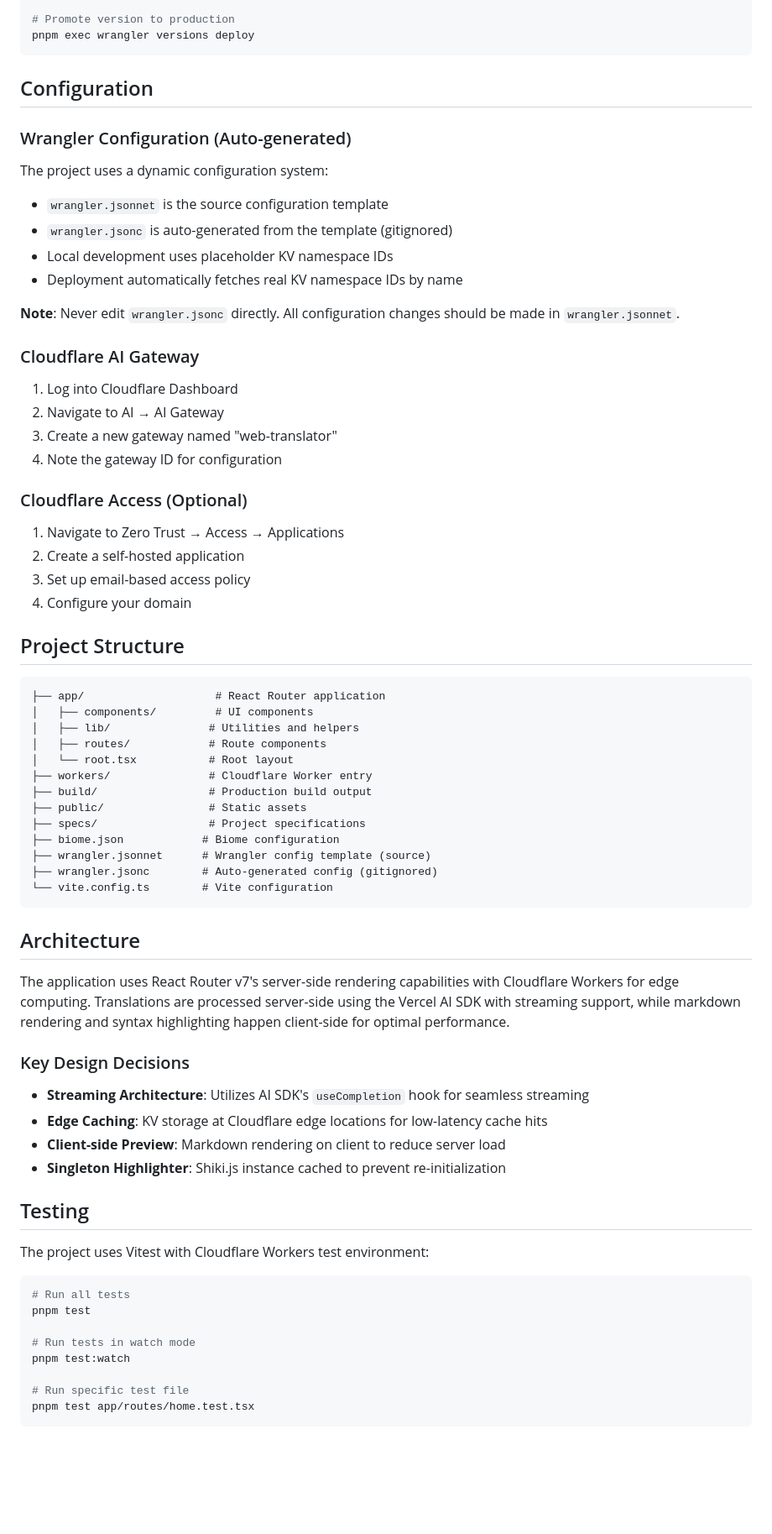
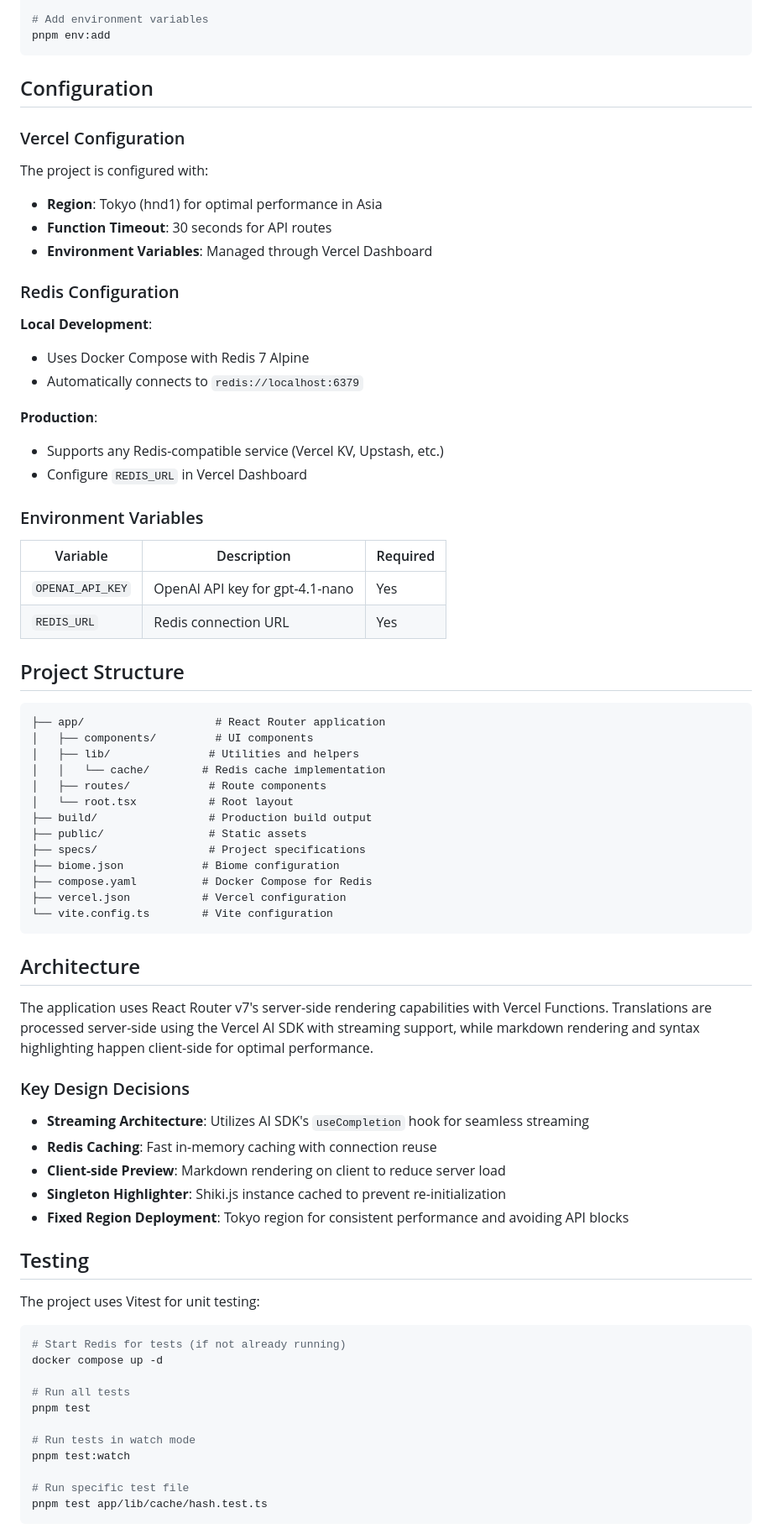
Before and after one commit to shuymn/web-translator, a Markdown page: README.md, the part around one of its changes. Shown at 84% size. Drawn GitHub-style; blank space fills up the shorter version.

````diff
--- a/README.md
+++ b/README.md
@@ -78,33 +81,33 @@ pnpm exec wrangler versions upload
 
-# Promote version to production
-pnpm exec wrangler versions deploy
+# Add environment variables
+pnpm env:add
 ```
 
 ## Configuration
 
-### Wrangler Configuration (Auto-generated)
+### Vercel Configuration
 
-The project uses a dynamic configuration system:
-- `wrangler.jsonnet` is the source configuration template
-- `wrangler.jsonc` is auto-generated from the template (gitignored)
-- Local development uses placeholder KV namespace IDs
-- Deployment automatically fetches real KV namespace IDs by name
+The project is configured with:
+- **Region**: Tokyo (hnd1) for optimal performance in Asia
+- **Function Timeout**: 30 seconds for API routes
+- **Environment Variables**: Managed through Vercel Dashboard
 
-**Note**: Never edit `wrangler.jsonc` directly. All configuration changes should be made in `wrangler.jsonnet`.
+### Redis Configuration
 
-### Cloudflare AI Gateway
+**Local Development**:
+- Uses Docker Compose with Redis 7 Alpine
+- Automatically connects to `redis://localhost:6379`
 
-1. Log into Cloudflare Dashboard
-2. Navigate to AI → AI Gateway
-3. Create a new gateway named "web-translator"
-4. Note the gateway ID for configuration
+**Production**:
+- Supports any Redis-compatible service (Vercel KV, Upstash, etc.)
+- Configure `REDIS_URL` in Vercel Dashboard
 
-### Cloudflare Access (Optional)
+### Environment Variables
 
-1. Navigate to Zero Trust → Access → Applications
-2. Create a self-hosted application
-3. Set up email-based access policy
-4. Configure your domain
+| Variable | Description | Required |
+|----------|-------------|----------|
+| `OPENAI_API_KEY` | OpenAI API key for gpt-4.1-nano | Yes |
+| `REDIS_URL` | Redis connection URL | Yes |
 
 ## Project Structure
 
@@ -112,34 +115,38 @@ The project uses a dynamic configuration system:
 ├── app/                    # React Router application
 │   ├── components/         # UI components
 │   ├── lib/               # Utilities and helpers
+│   │   └── cache/        # Redis cache implementation
 │   ├── routes/            # Route components
 │   └── root.tsx           # Root layout
-├── workers/               # Cloudflare Worker entry
 ├── build/                 # Production build output
 ├── public/                # Static assets
 ├── specs/                 # Project specifications
 ├── biome.json            # Biome configuration
-├── wrangler.jsonnet      # Wrangler config template (source)
-├── wrangler.jsonc        # Auto-generated config (gitignored)
+├── compose.yaml          # Docker Compose for Redis
+├── vercel.json           # Vercel configuration
 └── vite.config.ts        # Vite configuration
 ```
 
 ## Architecture
 
-The application uses React Router v7's server-side rendering capabilities with Cloudflare Workers for edge computing. Translations are processed server-side using the Vercel AI SDK with streaming support, while markdown rendering and syntax highlighting happen client-side for optimal performance.
+The application uses React Router v7's server-side rendering capabilities with Vercel Functions. Translations are processed server-side using the Vercel AI SDK with streaming support, while markdown rendering and syntax highlighting happen client-side for optimal performance.
 
 ### Key Design Decisions
 
 - **Streaming Architecture**: Utilizes AI SDK's `useCompletion` hook for seamless streaming
-- **Edge Caching**: KV storage at Cloudflare edge locations for low-latency cache hits
+- **Redis Caching**: Fast in-memory caching with connection reuse
 - **Client-side Preview**: Markdown rendering on client to reduce server load
 - **Singleton Highlighter**: Shiki.js instance cached to prevent re-initialization
+- **Fixed Region Deployment**: Tokyo region for consistent performance and avoiding API blocks
 
 ## Testing
 
-The project uses Vitest with Cloudflare Workers test environment:
+The project uses Vitest for unit testing:
 
 ```bash
+# Start Redis for tests (if not already running)
+docker compose up -d
+
 # Run all tests
 pnpm test
 
@@ -147,5 +154,5 @@ pnpm test
 pnpm test:watch
 
 # Run specific test file
-pnpm test app/routes/home.test.tsx
+pnpm test app/lib/cache/hash.test.ts
 ```
````
Also changed, not shown: other parts of README.md (+25 -20 lines), CLAUDE.md (+69 -63 lines), DEPLOYMENT.md (+179 -73 lines).
